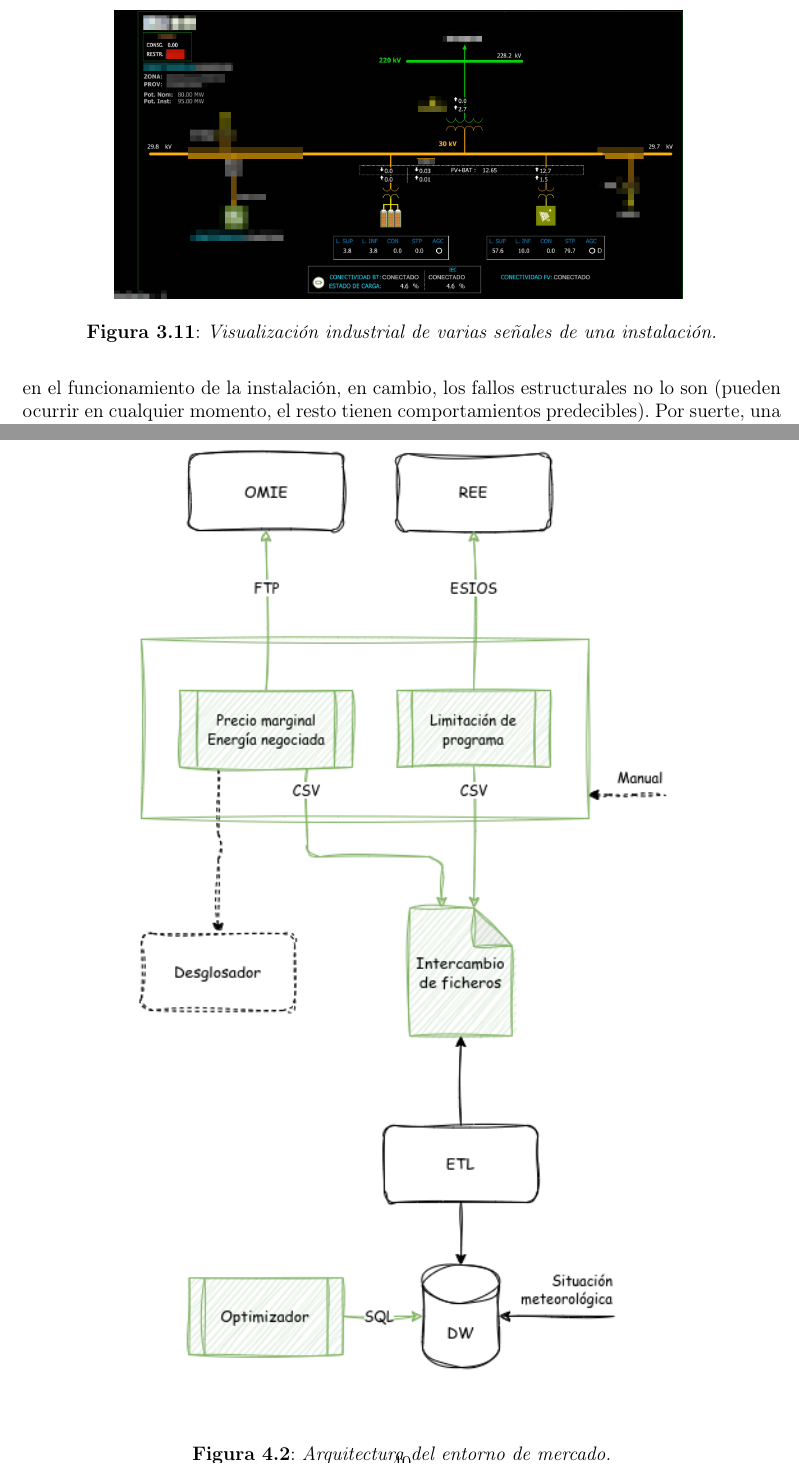
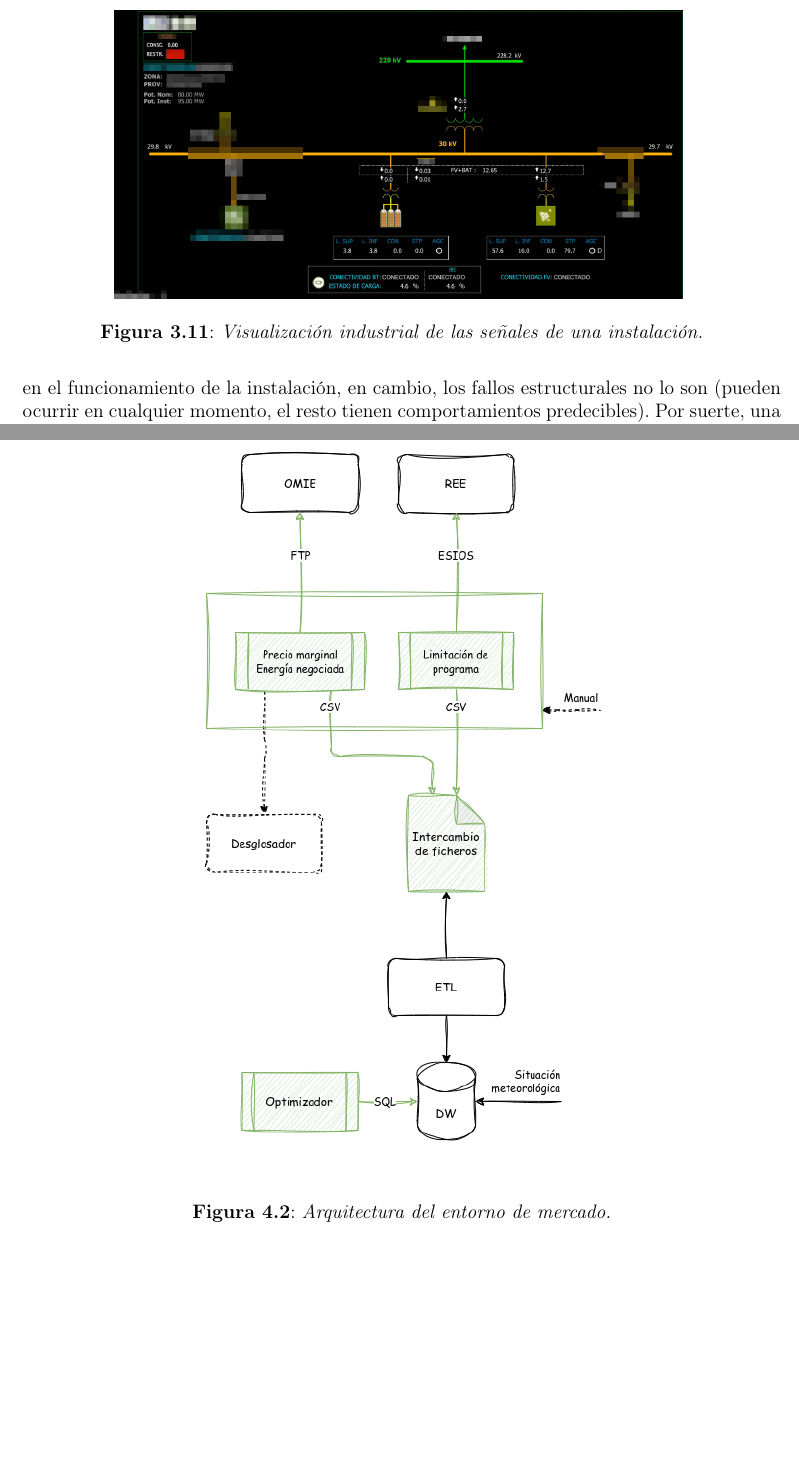
Before and after one commit to josugoar/optibat, a LaTeX thesis (principal.tex, which reads chapter3.tex, chapter4.tex): two parts of pages 45 and 52 of 135, joined at a grey line, cut so that both start at the same text, the shorter picture padded with empty space. Compiled offline with pdfLaTeX.

Commit message:
Fix overflow

```diff
--- a/chapter3.tex
+++ b/chapter3.tex
@@ -345,7 +345,7 @@ Se seleccionan únicamente las variables críticas para la operación de la bate
 \begin{figure}
   \centering
   \includegraphics[width=0.75\linewidth]{figures/visualizacion-industrial-de-bateria.png}
-  \caption[Visualización industrial de señales de instalación.]{Visualización industrial de varias señales de una instalación.}%
+  \caption[Visualización industrial de señales de instalación.]{Visualización industrial de las señales de una instalación.}%
   \label{fig:visualizacion-industrial-de-bateria}
 \end{figure}
 
--- a/chapter4.tex
+++ b/chapter4.tex
@@ -25,7 +25,7 @@ Para ello, primeramente se presenta \gls{omie} como la fuente primordial de dato
 % TODO
 \begin{figure}
   \centering
-  \includegraphics[height=\textheight]{figures/arquitectura-mercado.png}
+  \includegraphics[height=0.75\textheight]{figures/arquitectura-mercado.png}
   \caption[Arquitectura del entorno de mercado.]{Arquitectura del entorno de mercado.}%
   \label{fig:arquitectura-mercado}
 \end{figure}
```
Also changed, not shown: chapter5.tex (+2 -2 lines).
